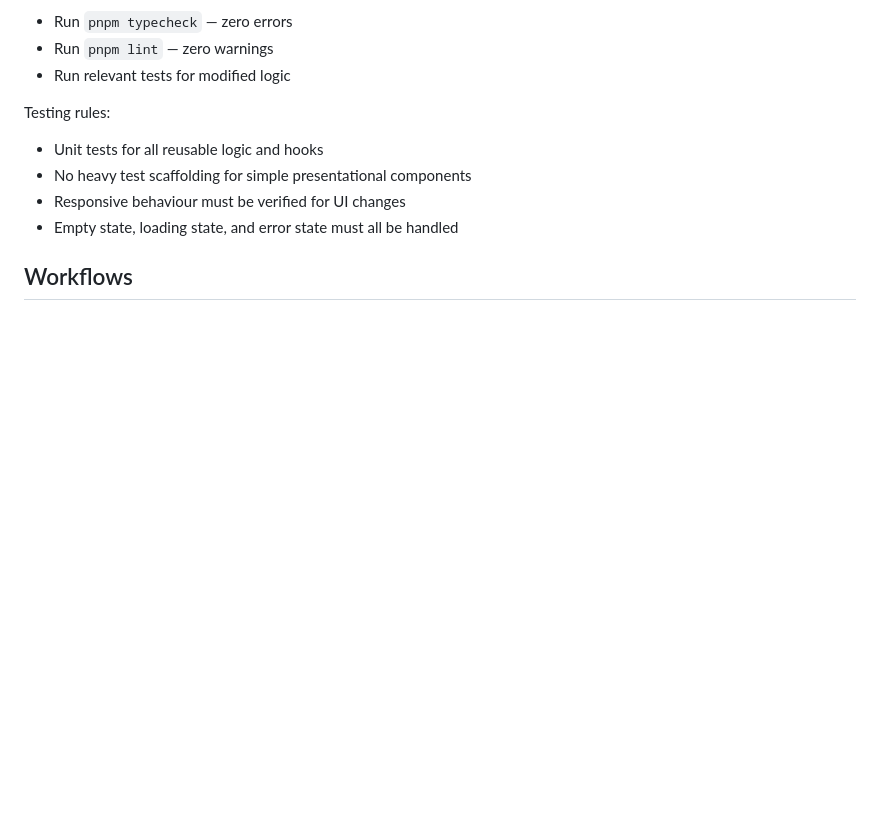
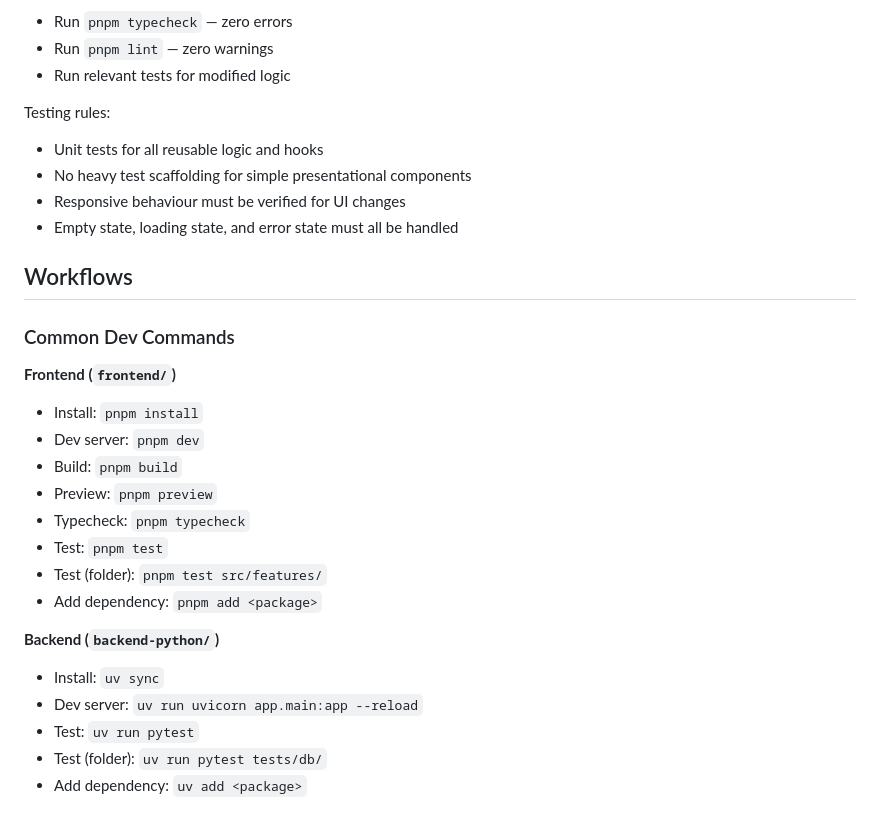
Before and after one commit to barronbytes/seemypills, a Markdown page: CLAUDE.md, the part around one of its changes. GitHub-like rendering; blank space fills up the shorter version.

```diff
--- a/CLAUDE.md
+++ b/CLAUDE.md
@@ -120,3 +153,24 @@ Testing rules:
 - Empty state, loading state, and error state must all be handled
 
 ## Workflows
+
+### Common Dev Commands
+
+**Frontend (`frontend/`)**
+
+- Install: `pnpm install`
+- Dev server: `pnpm dev`
+- Build: `pnpm build`
+- Preview: `pnpm preview`
+- Typecheck: `pnpm typecheck`
+- Test: `pnpm test`
+- Test (folder): `pnpm test src/features/`
+- Add dependency: `pnpm add <package>`
+
+**Backend (`backend-python/`)**
+
+- Install: `uv sync`
+- Dev server: `uv run uvicorn app.main:app --reload`
+- Test: `uv run pytest`
+- Test (folder): `uv run pytest tests/db/`
+- Add dependency: `uv add <package>`
```
Also changed, not shown: other parts of CLAUDE.md (+36 -3 lines).
